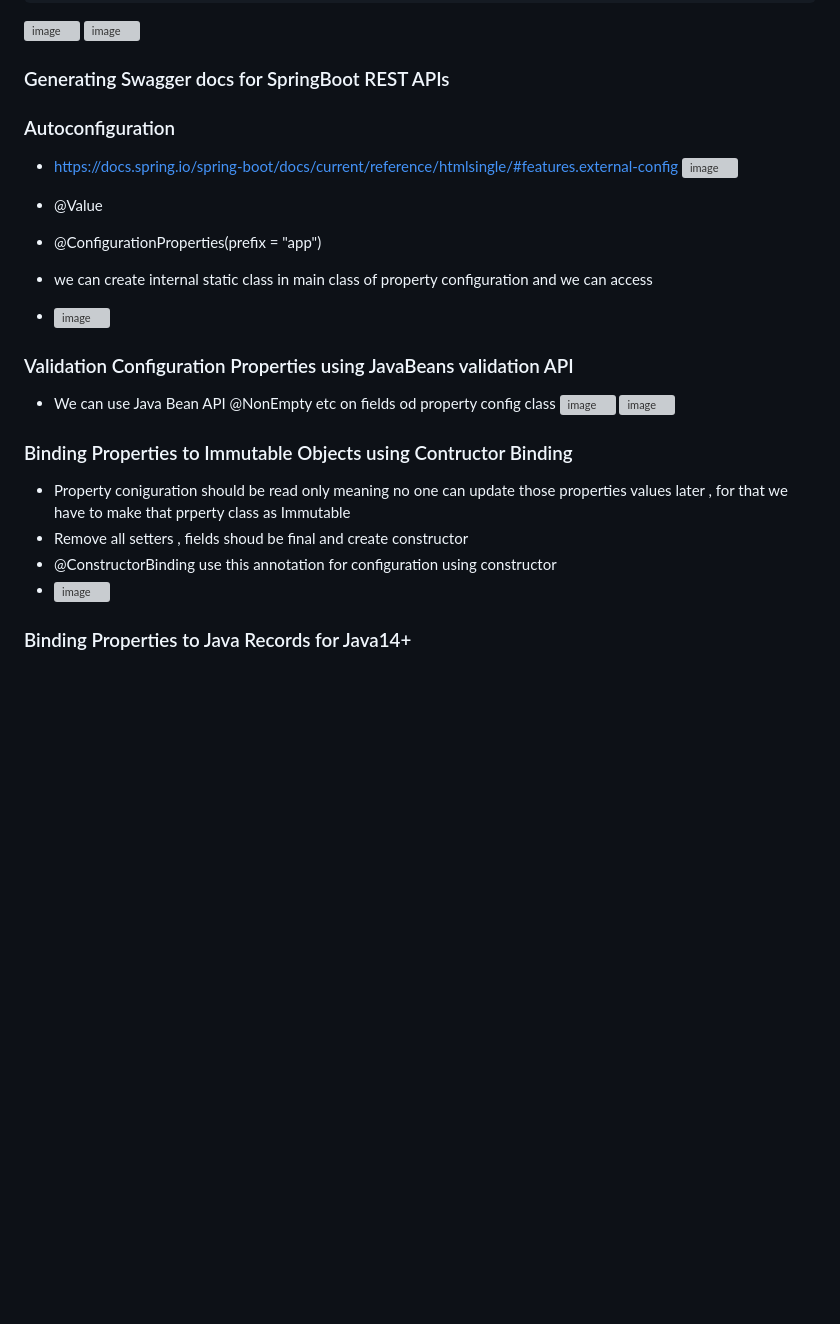
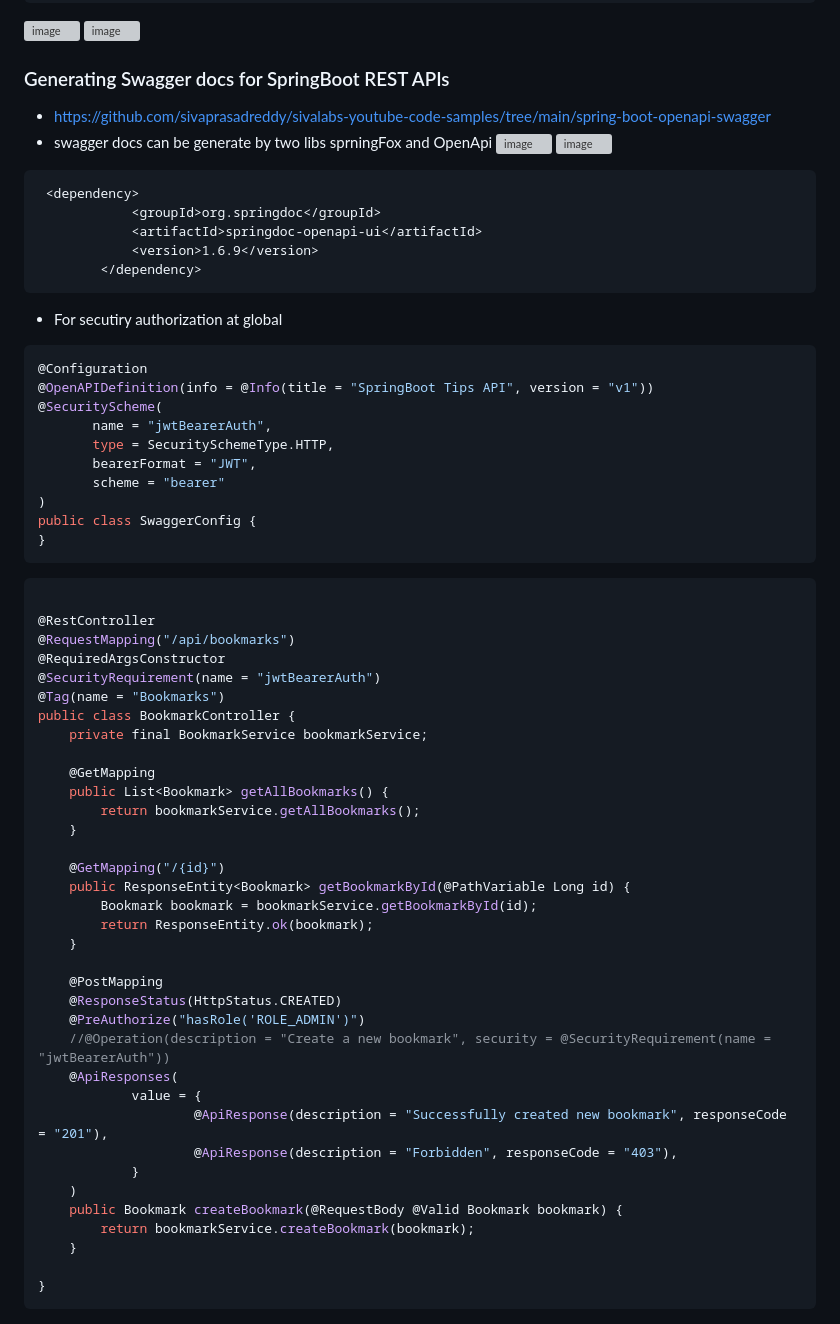
Before and after one commit to jdbirla/JD_Spring_Boot_Master, a Markdown page: SpringBoot_By_Siva_Lab.md, the part around the change printed below. GitHub-like rendering; blank space fills up the shorter version; grey boxes are pictures that could not be loaded.

````diff
--- a/SpringBoot_By_Siva_Lab.md
+++ b/SpringBoot_By_Siva_Lab.md
@@ -225,28 +249,64 @@ management.info.env.enabled=true (3)
 ![image](https://github.com/jdbirla/JD_Spring_Boot_Master/assets/69948118/16f06751-d04b-4696-95af-0e91c918380d)
 
 ### Generating Swagger docs for SpringBoot REST APIs
+- https://github.com/sivaprasadreddy/sivalabs-youtube-code-samples/tree/main/spring-boot-openapi-swagger
+- swagger docs can be generate by two libs sprningFox and OpenApi
+![image](https://github.com/jdbirla/JD_Spring_Boot_Master/assets/69948118/15f5a781-8569-473e-ba25-a9538ebb62f3)
+![image](https://github.com/jdbirla/JD_Spring_Boot_Master/assets/69948118/0aa6c14d-b2af-48a7-acf3-ece5c28597b8)
+```
+ <dependency>
+            <groupId>org.springdoc</groupId>
+            <artifactId>springdoc-openapi-ui</artifactId>
+            <version>1.6.9</version>
+        </dependency>
+ ```
+ - For secutiry authorization at global
+ ```java
+ @Configuration
+@OpenAPIDefinition(info = @Info(title = "SpringBoot Tips API", version = "v1"))
+@SecurityScheme(
+        name = "jwtBearerAuth",
+        type = SecuritySchemeType.HTTP,
+        bearerFormat = "JWT",
+        scheme = "bearer"
+)
+public class SwaggerConfig {
+}
+```
+```java
 
+@RestController
+@RequestMapping("/api/bookmarks")
+@RequiredArgsConstructor
+@SecurityRequirement(name = "jwtBearerAuth")
+@Tag(name = "Bookmarks")
+public class BookmarkController {
+    private final BookmarkService bookmarkService;
 
+    @GetMapping
+    public List<Bookmark> getAllBookmarks() {
+        return bookmarkService.getAllBookmarks();
+    }
 
+    @GetMapping("/{id}")
+    public ResponseEntity<Bookmark> getBookmarkById(@PathVariable Long id) {
+        Bookmark bookmark = bookmarkService.getBookmarkById(id);
+        return ResponseEntity.ok(bookmark);
+    }
 
-### Autoconfiguration
-- https://docs.spring.io/spring-boot/docs/current/reference/htmlsingle/#features.external-config
-![image](https://user-images.githubusercontent.com/69948118/228201235-922a73a3-3a38-45c7-9681-9731e9f45fc6.png)
+    @PostMapping
+    @ResponseStatus(HttpStatus.CREATED)
+    @PreAuthorize("hasRole('ROLE_ADMIN')")
+    //@Operation(description = "Create a new bookmark", security = @SecurityRequirement(name = "jwtBearerAuth"))
+    @ApiResponses(
+            value = {
+                    @ApiResponse(description = "Successfully created new bookmark", responseCode = "201"),
+                    @ApiResponse(description = "Forbidden", responseCode = "403"),
+            }
+    )
+    public Bookmark createBookmark(@RequestBody @Valid Bookmark bookmark) {
+        return bookmarkService.createBookmark(bookmark);
+    }
 
-- @Value
-- @ConfigurationProperties(prefix = "app")
-- we can create internal static class in main class of property configuration and we can access
-- ![image](https://user-images.githubusercontent.com/69948118/228847353-40848010-e67d-43d4-a6b8-71f64da4a92a.png)
-
-### Validation Configuration Properties using JavaBeans validation API
-- We can use Java Bean API @NonEmpty etc on fields od property config class
-![image](https://user-images.githubusercontent.com/69948118/228848020-14567241-0466-4395-a176-5bdc825866a2.png)
-![image](https://user-images.githubusercontent.com/69948118/228848128-5a312d6b-57ba-4407-a399-2c3bcb154b4d.png)
-
-### Binding Properties to Immutable Objects using Contructor Binding
-- Property coniguration should be read only meaning no one can update those properties values later , for that we have to make that prperty class as Immutable
-- Remove all setters , fields shoud be final and create constructor
-- @ConstructorBinding use this annotation for configuration using constructor
-- ![image](https://user-images.githubusercontent.com/69948118/228849809-3d1982f3-53c7-4bd7-a2d2-9626d187b672.png)
-
-### Binding Properties to Java Records for Java14+
+}
+ ```
````
Also changed, not shown: other parts of SpringBoot_By_Siva_Lab.md (+24 -0 lines).
